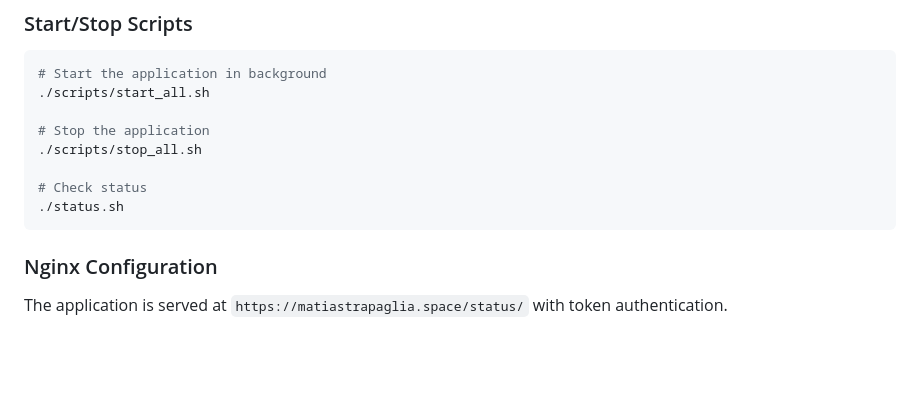
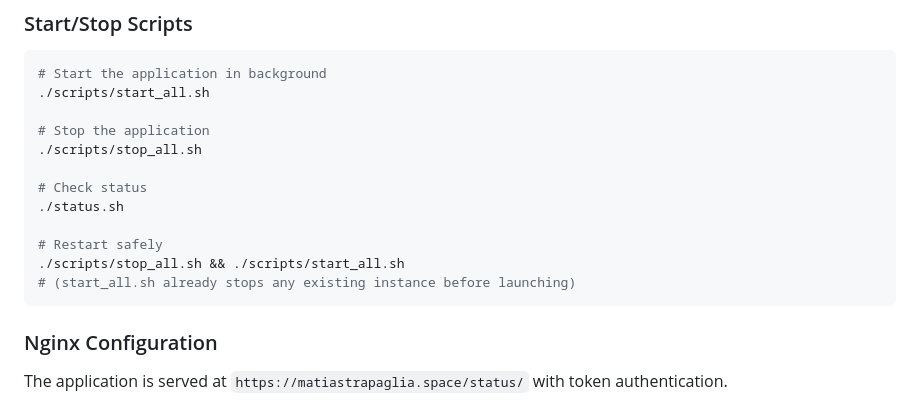
Before and after one commit to MDTrapaglia/status_page, a Markdown page: README.md, the part around the change. Drawn GitHub-style; blank space fills up the shorter version.

Commit message:
Add restart instructions to README

````diff
--- a/README.md
+++ b/README.md
@@ -77,6 +77,10 @@ The application is configured to run on port 3010 and is served under `/status/`
 
 # Check status
 ./status.sh
+
+# Restart safely
+./scripts/stop_all.sh && ./scripts/start_all.sh
+# (start_all.sh already stops any existing instance before launching)
 ```
 
 ### Nginx Configuration
````
